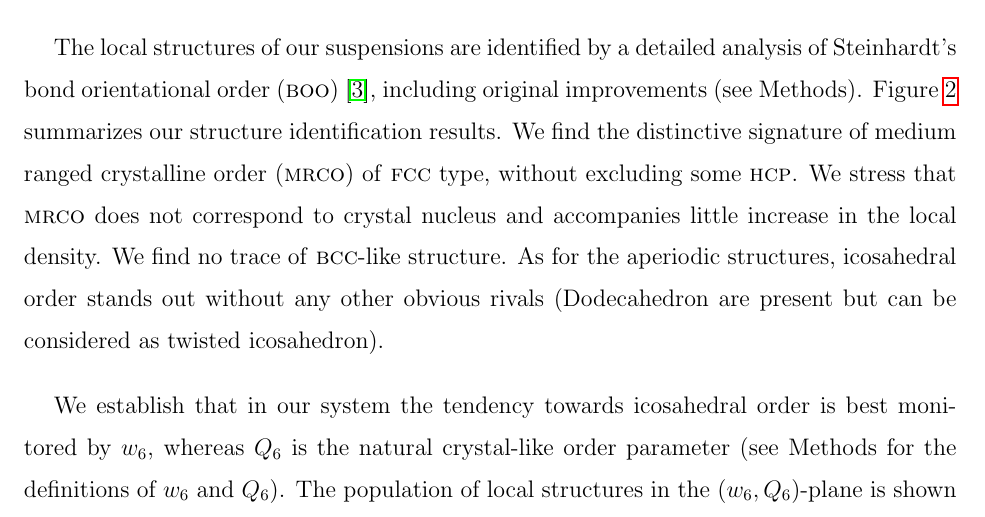
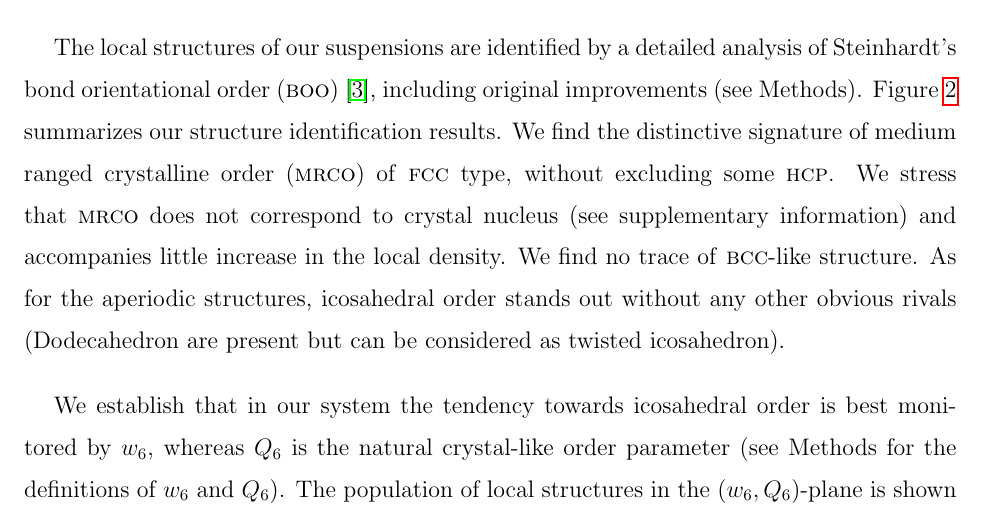
Before and after one commit to MathieuLeocmach/ico_dyn, a LaTeX paper (glass.tex): part of page 4 of 20, cut so that both start at the same text. Compiled offline with pdfLaTeX.

Commit message:
see supplementary information the first time we make the distinction between MRCO and nuclei

```diff
--- a/glass.tex
+++ b/glass.tex
@@ -52,7 +52,7 @@ We were able to follow the volume fraction dependence of the dynamics over nearl
 
 
 
-The local structures of our suspensions are identified by a detailed analysis of Steinhardt's bond orientational order (\textsc{boo})~\citep{steinhardt1983boo}, including original improvements (see Methods). Figure~\ref{fig:maps} summarizes our structure identification results. We find the distinctive signature of medium ranged crystalline order (\textsc{mrco}) of \textsc{fcc} type, without excluding some \textsc{hcp}. We stress that \textsc{mrco} does not correspond to crystal nucleus and accompanies little increase in the local density. We find no trace of \textsc{bcc}-like structure. As for the aperiodic structures, icosahedral order stands out without any other obvious rivals (Dodecahedron are present but can be considered as twisted icosahedron).
+The local structures of our suspensions are identified by a detailed analysis of Steinhardt's bond orientational order (\textsc{boo})~\citep{steinhardt1983boo}, including original improvements (see Methods). Figure~\ref{fig:maps} summarizes our structure identification results. We find the distinctive signature of medium ranged crystalline order (\textsc{mrco}) of \textsc{fcc} type, without excluding some \textsc{hcp}. We stress that \textsc{mrco} does not correspond to crystal nucleus (see supplementary information) and accompanies little increase in the local density. We find no trace of \textsc{bcc}-like structure. As for the aperiodic structures, icosahedral order stands out without any other obvious rivals (Dodecahedron are present but can be considered as twisted icosahedron).
 
 
 
```
